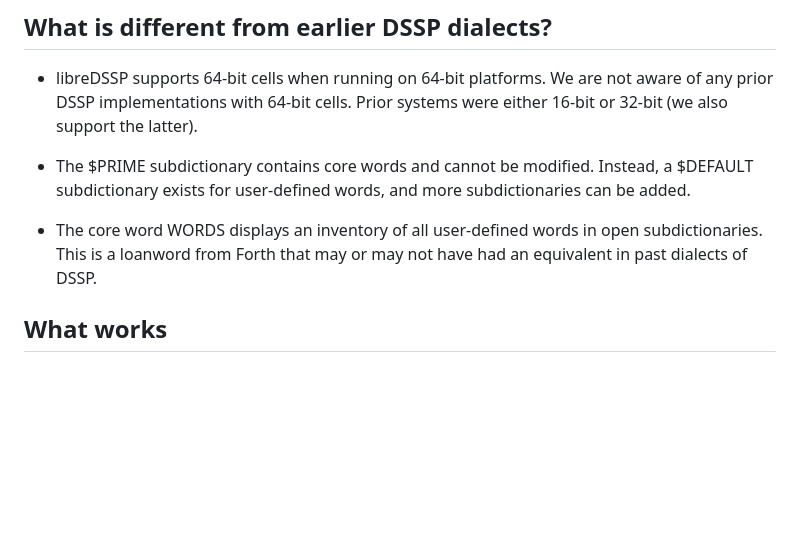
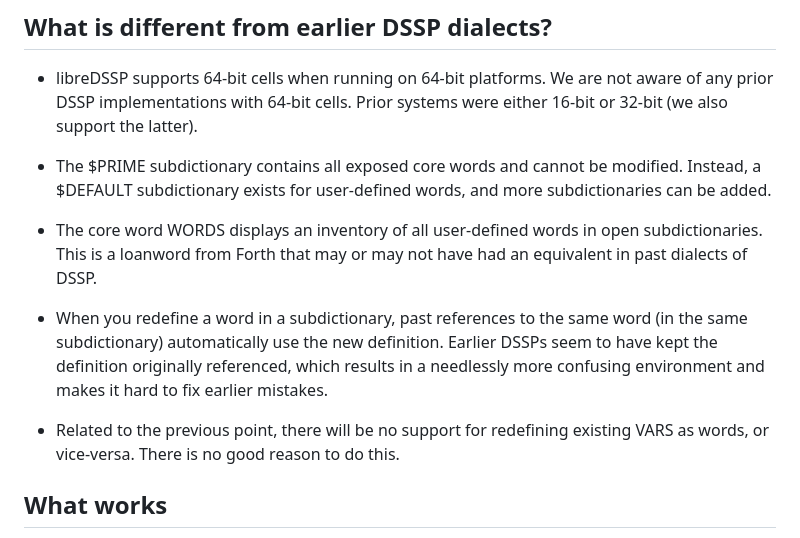
Before and after one commit to mechaniputer/libreDSSP, a Markdown page: README.md, the part around the change. GitHub-like rendering; blank space fills up the shorter version.

Commit message:
Readme update: Differences from earlier DSSPs

```diff
--- a/README.md
+++ b/README.md
@@ -45,9 +45,13 @@ Also let us know if you are interested in setting up other resources such as an
 ## What is different from earlier DSSP dialects?
 - libreDSSP supports 64-bit cells when running on 64-bit platforms. We are not aware of any prior DSSP implementations with 64-bit cells. Prior systems were either 16-bit or 32-bit (we also support the latter).
 
-- The $PRIME subdictionary contains core words and cannot be modified. Instead, a $DEFAULT subdictionary exists for user-defined words, and more subdictionaries can be added.
+- The $PRIME subdictionary contains all exposed core words and cannot be modified. Instead, a $DEFAULT subdictionary exists for user-defined words, and more subdictionaries can be added.
 
 - The core word WORDS displays an inventory of all user-defined words in open subdictionaries. This is a loanword from Forth that may or may not have had an equivalent in past dialects of DSSP.
+
+- When you redefine a word in a subdictionary, past references to the same word (in the same subdictionary) automatically use the new definition. Earlier DSSPs seem to have kept the definition originally referenced, which results in a needlessly more confusing environment and makes it hard to fix earlier mistakes.
+
+- Related to the previous point, there will be no support for redefining existing VARS as words, or vice-versa. There is no good reason to do this.
 
 
 ## What works
```
